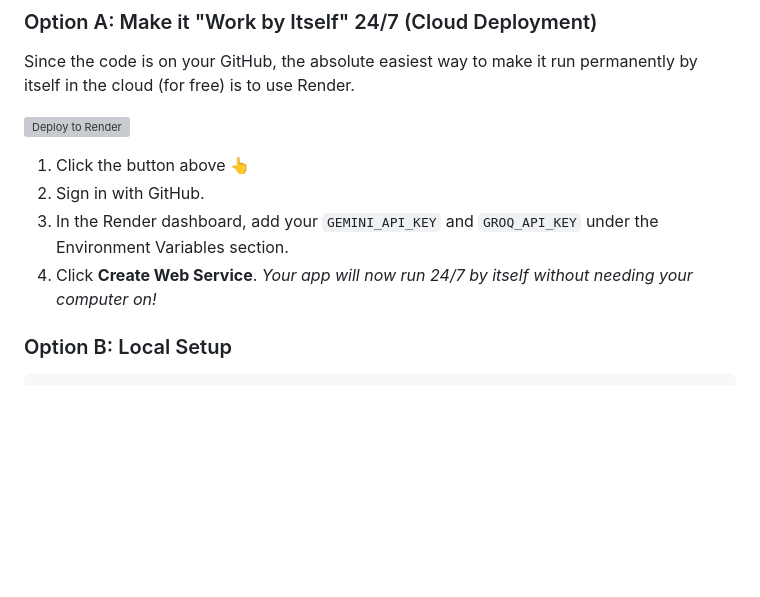
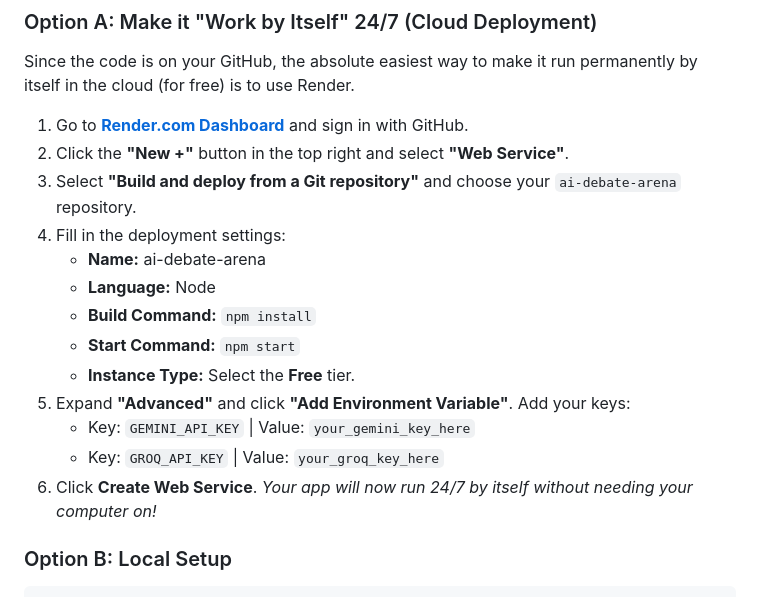
Before and after one commit to khaledwho0-ops/ai-debate-arena, a Markdown page: README.md, the part around the change. Drawn GitHub-style; blank space fills up the shorter version; grey boxes are pictures that could not be loaded.

Commit message:
Update README with manual Render deploy steps

```diff
--- a/README.md
+++ b/README.md
@@ -35,12 +35,19 @@ A real-time multi-agent AI debate platform where two AI agents argue opposing si
 ### Option A: Make it "Work by Itself" 24/7 (Cloud Deployment)
 Since the code is on your GitHub, the absolute easiest way to make it run permanently by itself in the cloud (for free) is to use Render.
 
-[![Deploy to Render](https://render.com/images/deploy-to-render-button.svg)](https://render.com/deploy?repo=https://github.com/khaledwho0-ops/ai-debate-arena)
-
-1. Click the button above 👆
-2. Sign in with GitHub.
-3. In the Render dashboard, add your `GEMINI_API_KEY` and `GROQ_API_KEY` under the Environment Variables section.
-4. Click **Create Web Service**.
+1. Go to **[Render.com Dashboard](https://dashboard.render.com/)** and sign in with GitHub.
+2. Click the **"New +"** button in the top right and select **"Web Service"**.
+3. Select **"Build and deploy from a Git repository"** and choose your `ai-debate-arena` repository.
+4. Fill in the deployment settings:
+   - **Name:** ai-debate-arena
+   - **Language:** Node
+   - **Build Command:** `npm install`
+   - **Start Command:** `npm start`
+   - **Instance Type:** Select the **Free** tier.
+5. Expand **"Advanced"** and click **"Add Environment Variable"**. Add your keys:
+   - Key: `GEMINI_API_KEY` | Value: `your_gemini_key_here`
+   - Key: `GROQ_API_KEY` | Value: `your_groq_key_here`
+6. Click **Create Web Service**.
 *Your app will now run 24/7 by itself without needing your computer on!*
 
 ### Option B: Local Setup
```
